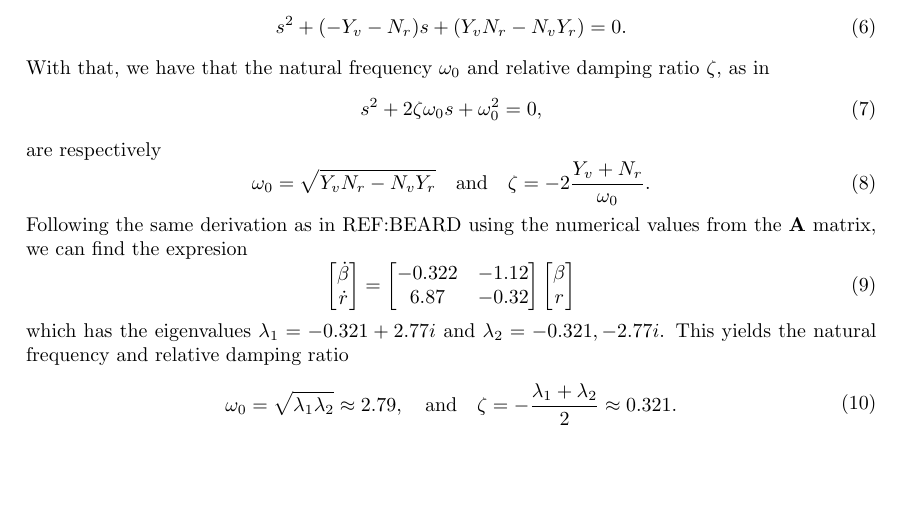
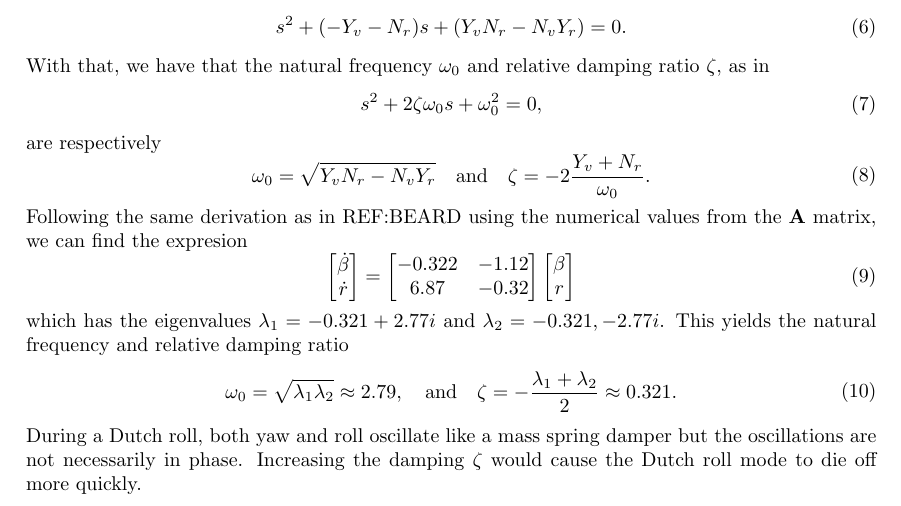
Before and after one commit to sigtot/TTK4190-Assignment2, a LaTeX document (part1/report/ov.tex, which reads part1/report/problem1.tex): part of page 1 of 4, cut so that both start at the same text, the shorter picture padded with empty space. Compiled offline with pdfLaTeX.

Commit message:
Add explanation of dutch roll mode

```diff
--- a/part1/report/problem1.tex
+++ b/part1/report/problem1.tex
@@ -59,6 +59,7 @@ which has the eigenvalues $\lambda_1 = -0.321 + 2.77i$ and $\lambda_2 = -0.321,
 \begin{equation}\begin{aligned}
 \omega_0 = \sqrt{\lambda_1 \lambda_2} \approx 2.79, \quad \text{and} \quad \zeta = -\frac{\lambda_1 + \lambda_2}{2} \approx 0.321.
 \end{aligned}\end{equation}
+During a Dutch roll, both yaw and roll oscillate like a mass spring damper but the oscillations are not necessarily in phase. Increasing the damping $\zeta$ would cause the Dutch roll mode to die off more quickly.
 
 \subsection{}
 \begin{figure}[ht]
```
